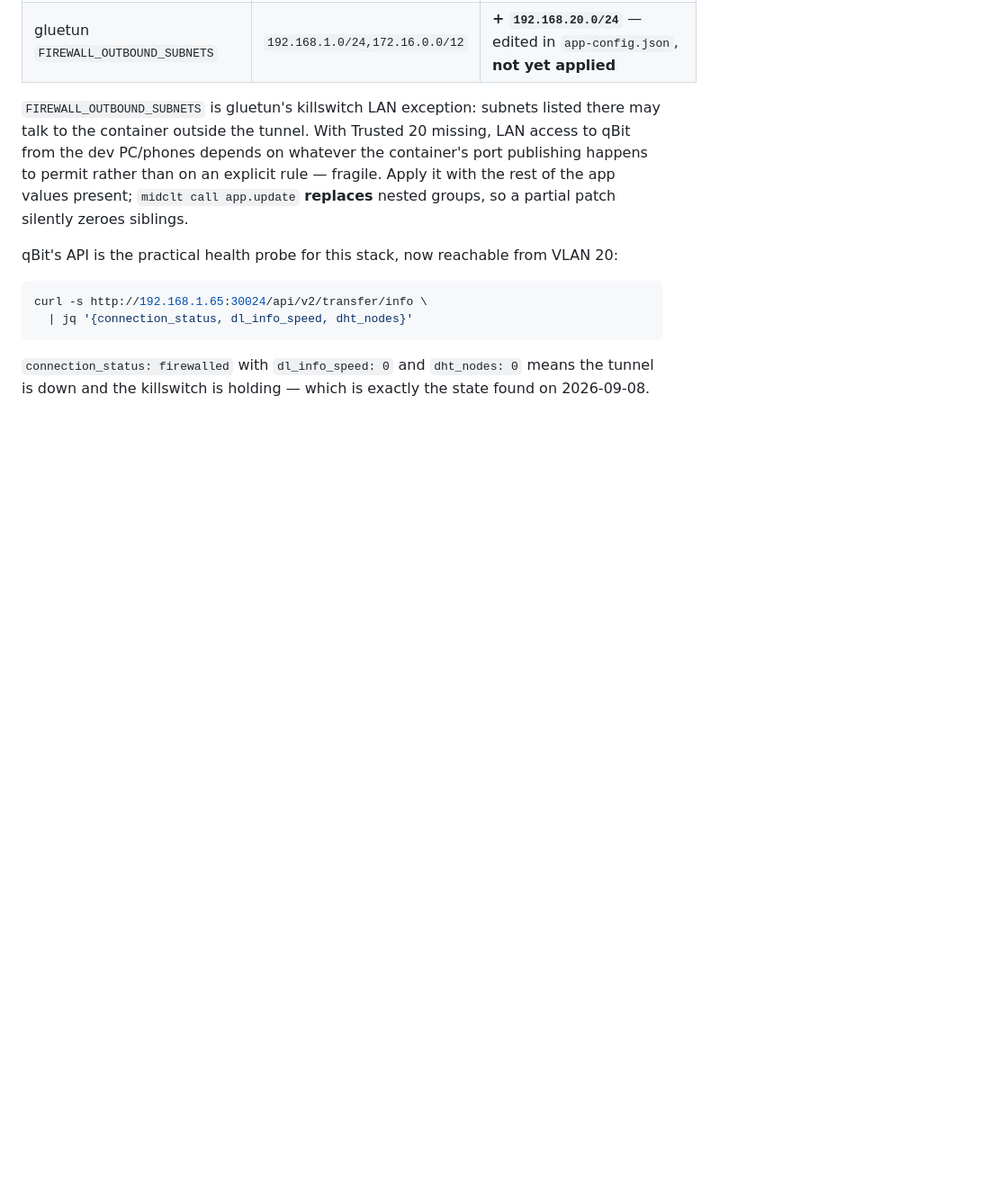
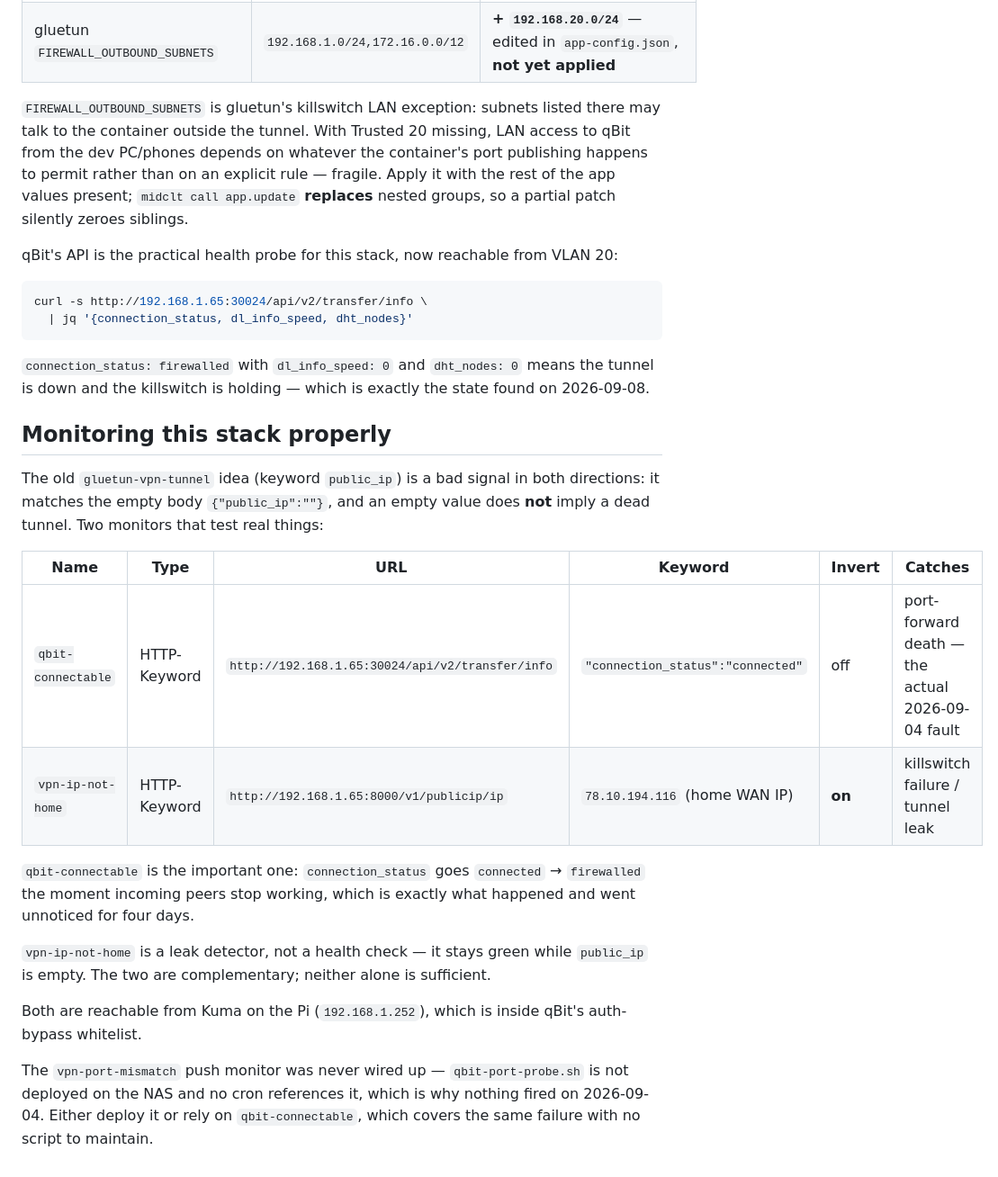
Before and after one commit to gOOrcio/mati-lab, a Markdown page: nas/vpn-stack/notes.md, the part around one of its changes. Shown at 90% size. Rendered like a GitHub page; blank space fills up the shorter version.

```diff
--- a/nas/vpn-stack/notes.md
+++ b/nas/vpn-stack/notes.md
@@ -601,3 +622,29 @@ curl -s http://192.168.1.65:30024/api/v2/transfer/info \
 `connection_status: firewalled` with `dl_info_speed: 0` and `dht_nodes: 0` means
 the tunnel is down and the killswitch is holding — which is exactly the state
 found on 2026-09-08.
+
+## Monitoring this stack properly
+
+The old `gluetun-vpn-tunnel` idea (keyword `public_ip`) is a bad signal in both
+directions: it matches the empty body `{"public_ip":""}`, and an empty value does
+**not** imply a dead tunnel. Two monitors that test real things:
+
+| Name | Type | URL | Keyword | Invert | Catches |
+|---|---|---|---|---|---|
+| `qbit-connectable` | HTTP-Keyword | `http://192.168.1.65:30024/api/v2/transfer/info` | `"connection_status":"connected"` | off | port-forward death — the actual 2026-09-04 fault |
+| `vpn-ip-not-home` | HTTP-Keyword | `http://192.168.1.65:8000/v1/publicip/ip` | `78.10.194.116` (home WAN IP) | **on** | killswitch failure / tunnel leak |
+
+`qbit-connectable` is the important one: `connection_status` goes
+`connected` → `firewalled` the moment incoming peers stop working, which is
+exactly what happened and went unnoticed for four days.
+
+`vpn-ip-not-home` is a leak detector, not a health check — it stays green while
+`public_ip` is empty. The two are complementary; neither alone is sufficient.
+
+Both are reachable from Kuma on the Pi (`192.168.1.252`), which is inside qBit's
+auth-bypass whitelist.
+
+The `vpn-port-mismatch` push monitor was never wired up — `qbit-port-probe.sh` is
+not deployed on the NAS and no cron references it, which is why nothing fired on
+2026-09-04. Either deploy it or rely on `qbit-connectable`, which covers the same
+failure with no script to maintain.
```
Also changed, not shown: other parts of nas/vpn-stack/notes.md (+25 -4 lines).
